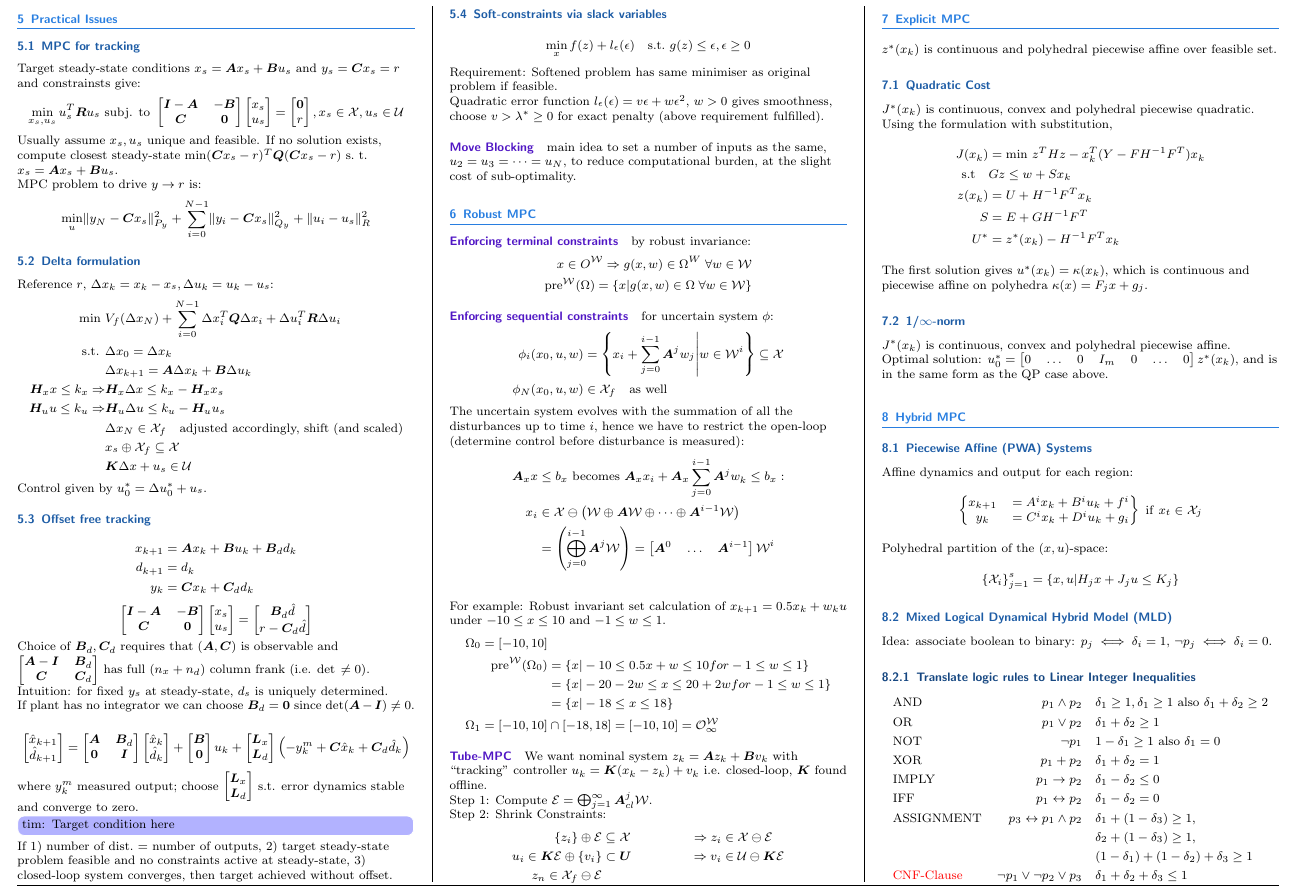
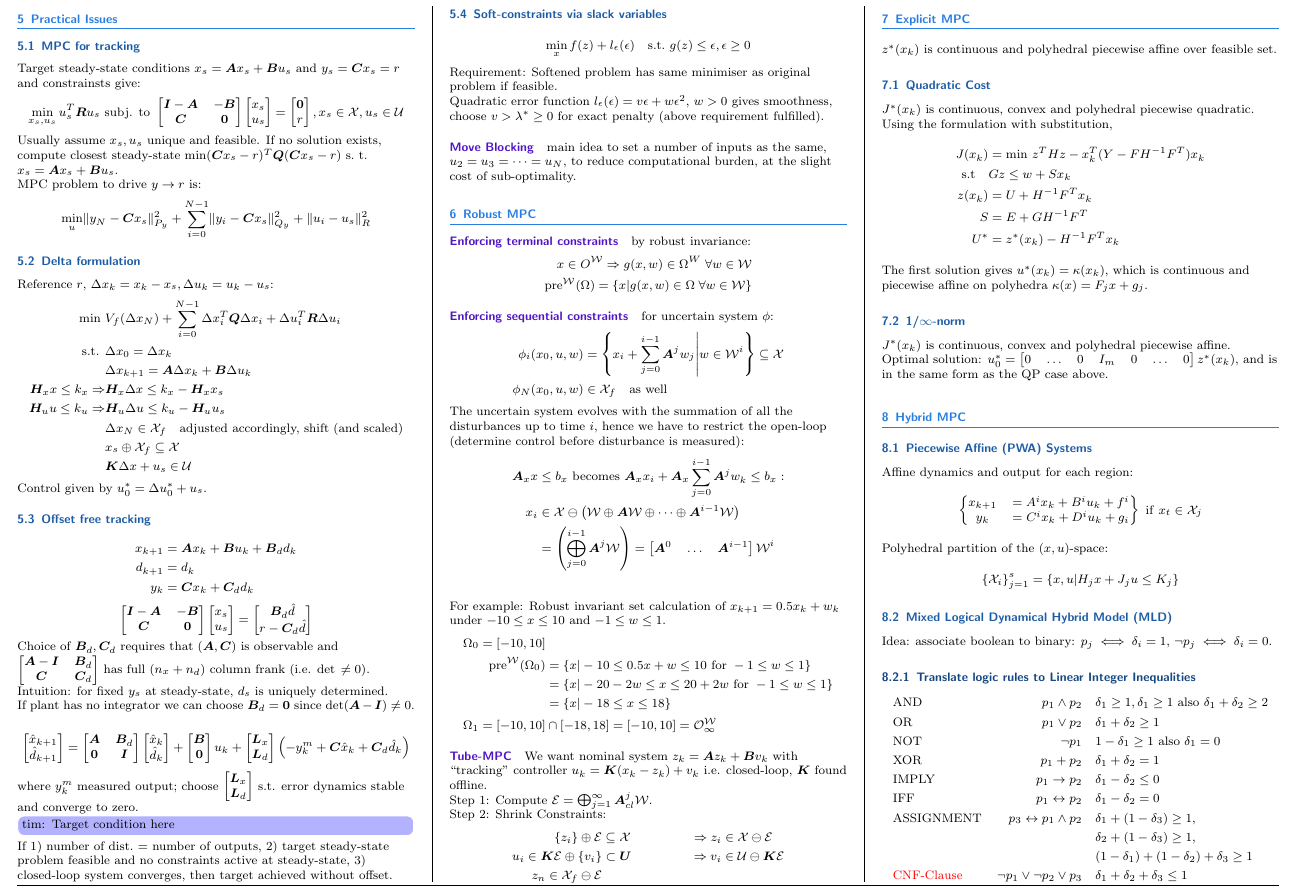
Before and after one commit to timethy/eth-17fs-mpc, a LaTeX document (summary.tex): part of page 3 of 4, cut so that both start at the same text. The pictures show the PDF file summary.pdf that the author committed with the source.

Commit message:
more corrections

```diff
--- a/summary.tex
+++ b/summary.tex
@@ -477,8 +477,8 @@ x_i & \in \mc X \ominus \left(\mc W \oplus \vA\mc W \oplus \dots \oplus \vA^{i-1
 For example: Robust invariant set calculation of $x_{k+1} = 0.5x_k + w_k$ under $-10 \le x \le 10$ and $-1 \le w \le 1$.
 \begin{align*}
 \Omega_0 = [-10, 10] \\
-	\text{pre}^\mc{W} (\Omega_0) &= \{x | -10 \le 0.5x + w \le 10 for -1 \le w \le 1 \} \\
-	&= \{x | -20 -2w \le x \le 20 + 2w for -1 \le w \le 1 \} \\
+	\text{pre}^\mc{W} (\Omega_0) &= \{x | -10 \le 0.5x + w \le 10 \text{ for } -1 \le w \le 1 \} \\
+	&= \{x | -20 -2w \le x \le 20 + 2w \text{ for } -1 \le w \le 1 \} \\
 	&= \{x | -18 \le x \le 18 \}\\
 		\Omega_1 = [-10, 10] &\cap [-18, 18] = [-10, 10] = \mc O_\infty^{\mc W}
 \end{align*}
```
Also changed, not shown: summary.pdf.
